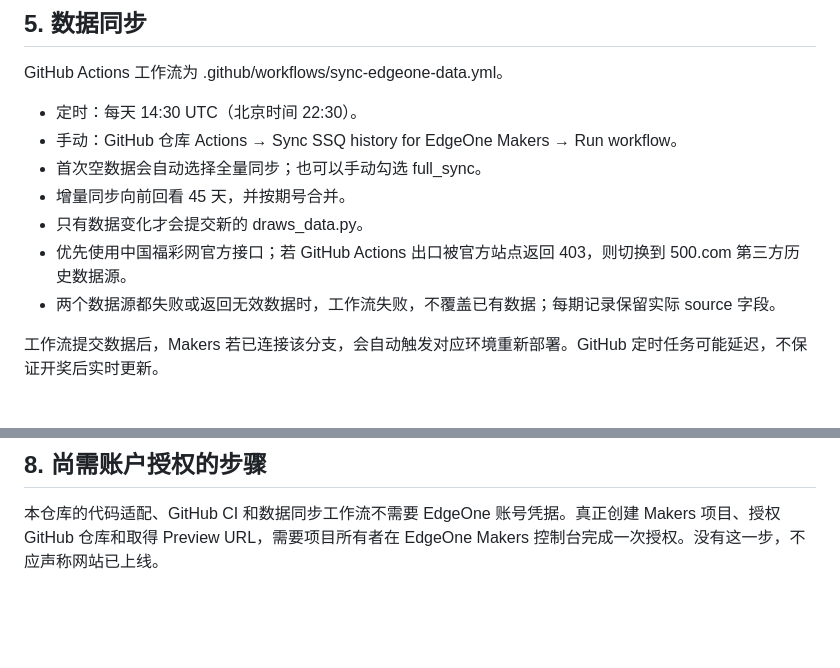
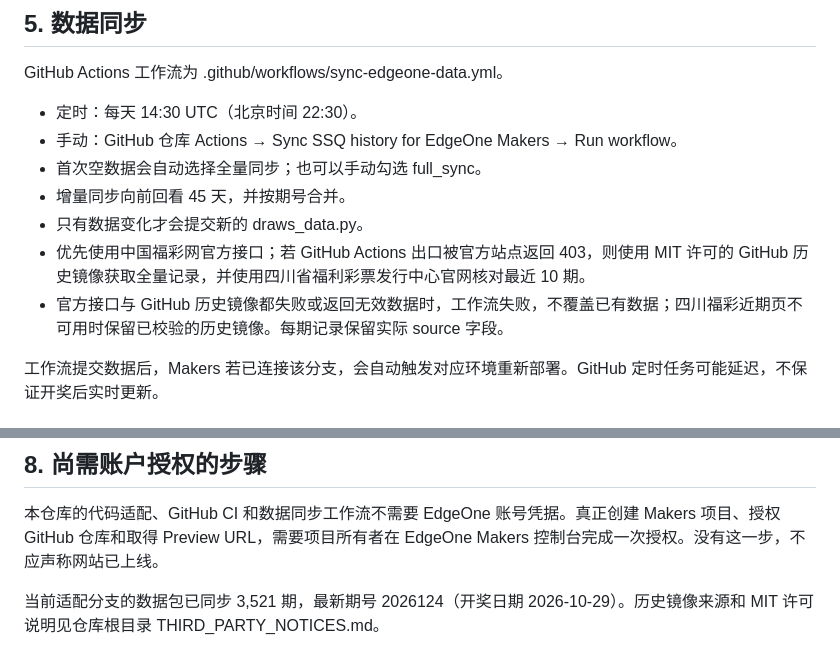
Before and after one commit to nirvana9/ssq-lab, a Markdown page: docs/edgeone-makers-deploy.md, 2 parts joined by grey strips. Rendered like a GitHub page; blank space fills up the shorter version.

Commit message:
docs: update multi-source history sync details in docs/edgeone-makers-deploy.md

```diff
--- a/docs/edgeone-makers-deploy.md
+++ b/docs/edgeone-makers-deploy.md
@@ -57,8 +57,8 @@ GitHub Actions 工作流为 .github/workflows/sync-edgeone-data.yml。
 - 首次空数据会自动选择全量同步；也可以手动勾选 full_sync。
 - 增量同步向前回看 45 天，并按期号合并。
 - 只有数据变化才会提交新的 draws_data.py。
-- 优先使用中国福彩网官方接口；若 GitHub Actions 出口被官方站点返回 403，则切换到 500.com 第三方历史数据源。
-- 两个数据源都失败或返回无效数据时，工作流失败，不覆盖已有数据；每期记录保留实际 source 字段。
+- 优先使用中国福彩网官方接口；若 GitHub Actions 出口被官方站点返回 403，则使用 MIT 许可的 GitHub 历史镜像获取全量记录，并使用四川省福利彩票发行中心官网核对最近 10 期。
+- 官方接口与 GitHub 历史镜像都失败或返回无效数据时，工作流失败，不覆盖已有数据；四川福彩近期页不可用时保留已校验的历史镜像。每期记录保留实际 source 字段。
 
 工作流提交数据后，Makers 若已连接该分支，会自动触发对应环境重新部署。GitHub 定时任务可能延迟，不保证开奖后实时更新。
 
@@ -78,3 +78,6 @@ GitHub Actions 的 EdgeOne Makers verification 工作流会使用 Python 3.10
 ## 8. 尚需账户授权的步骤
 
 本仓库的代码适配、GitHub CI 和数据同步工作流不需要 EdgeOne 账号凭据。真正创建 Makers 项目、授权 GitHub 仓库和取得 Preview URL，需要项目所有者在 EdgeOne Makers 控制台完成一次授权。没有这一步，不应声称网站已上线。
+
+
+当前适配分支的数据包已同步 3,521 期，最新期号 2026124（开奖日期 2026-10-29）。历史镜像来源和 MIT 许可说明见仓库根目录 THIRD_PARTY_NOTICES.md。
```
